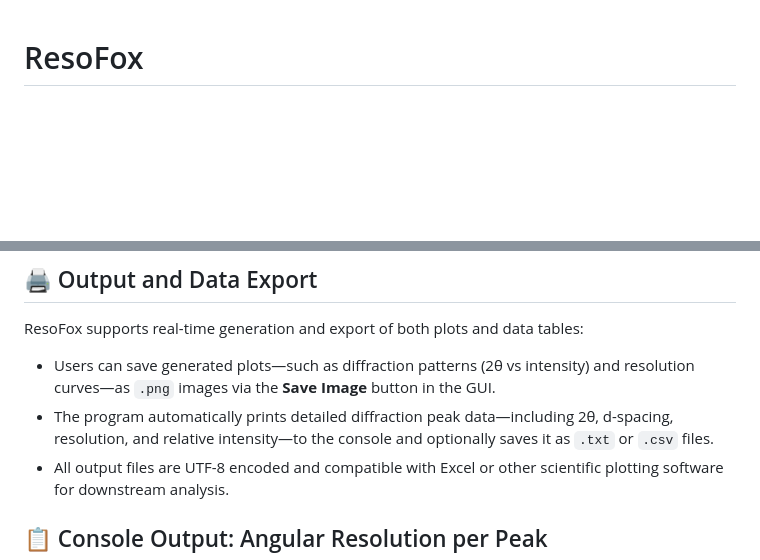
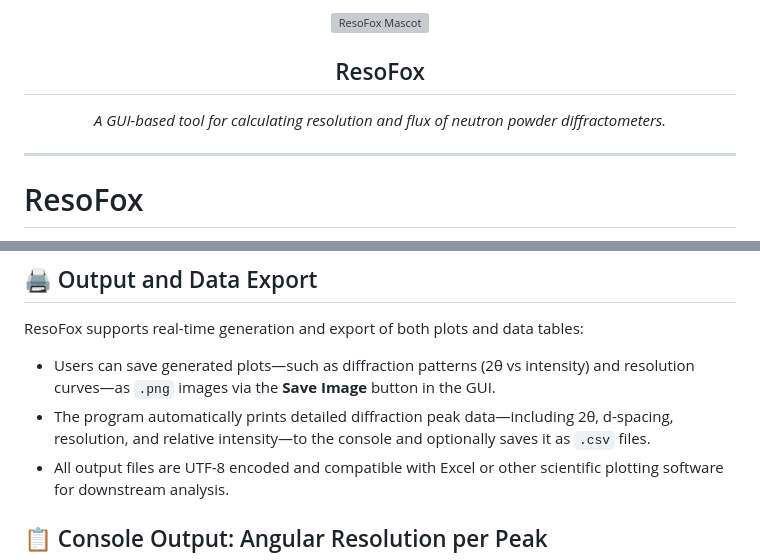
Before and after one commit to lifangchen2021/ResoFox, a Markdown page: README.md, 2 parts joined by grey strips. Drawn GitHub-style; blank space fills up the shorter version; grey boxes are pictures that could not be loaded.

```diff
--- a/README.md
+++ b/README.md
@@ -1,3 +1,15 @@
+<p align="center">
+  <img src="docs/ResoFox_cover.png" alt="ResoFox Mascot" width="400"/>
+</p>
+
+<h2 align="center">ResoFox</h2>
+<p align="center"><em>A GUI-based tool for calculating resolution and flux of neutron powder diffractometers.</em></p>
+
+---
+
+
+
+
 # ResoFox
 A GUI-based tool for calculating resolution and flux of neutron powder diffractometers.
 
@@ -83,7 +95,7 @@ Sample McStas input files and parameter documentation are included in the `examp
 ResoFox supports real-time generation and export of both plots and data tables:
 
 - Users can save generated plots—such as diffraction patterns (2θ vs intensity) and resolution curves—as `.png` images via the **Save Image** button in the GUI.
-- The program automatically prints detailed diffraction peak data—including 2θ, d-spacing, resolution, and relative intensity—to the console and optionally saves it as `.txt` or `.csv` files.
+- The program automatically prints detailed diffraction peak data—including 2θ, d-spacing, resolution, and relative intensity—to the console and optionally saves it as  `.csv` files.
 - All output files are UTF-8 encoded and compatible with Excel or other scientific plotting software for downstream analysis.
 
 
```
